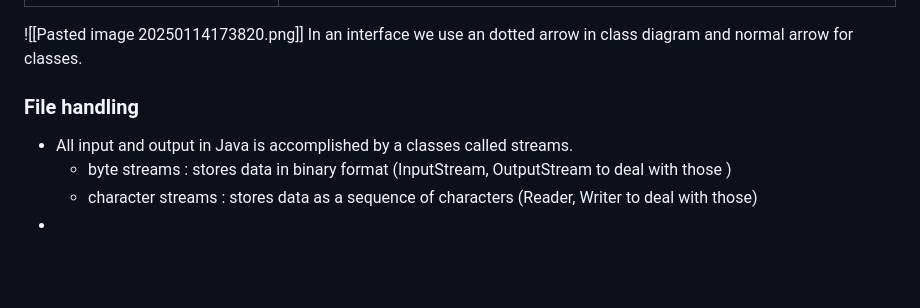
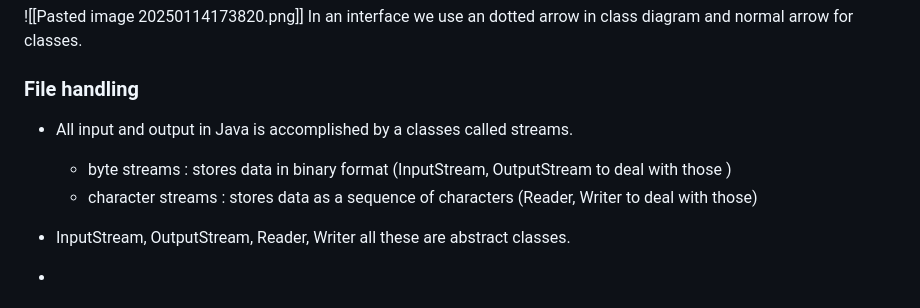
Before and after one commit to pasinduvinsuka/self-study-notes, a Markdown page: oop/westminster/Summary.md, the part around the change. GitHub-like rendering; blank space fills up the shorter version.

Commit message:
Auto-sync on Tue Jan 14 19:53:53 SLST 2025

```diff
--- a/oop/westminster/Summary.md
+++ b/oop/westminster/Summary.md
@@ -115,4 +115,6 @@ In an interface we use an dotted arrow in class diagram and normal arrow for cla
 - All input and output in Java is accomplished by a classes called streams.
 	- byte streams : stores data in binary format (InputStream, OutputStream to deal with those )
 	- character streams : stores data as a sequence of characters (Reader, Writer to deal with those)
+
+- InputStream, OutputStream, Reader, Writer all these are abstract classes.
 -
```
